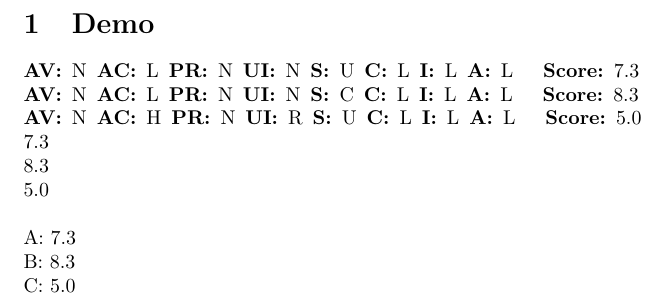
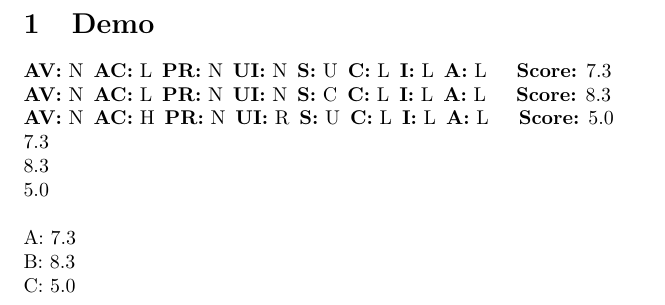
Before and after one commit to AlexanderLill/cvss3tex, a LaTeX document (main.tex, which reads cvss.tex): part of page 1 of 2, cut so that both start at the same text. Compiled offline with pdfLaTeX.

Commit message:
Change formatting of prettyPrint (smaller gap)

```diff
--- a/cvss.tex
+++ b/cvss.tex
@@ -424,5 +424,5 @@
 }
 
 \newcommand{\formatDump}[2]{%
-    \textbf{#1:}\enskip{}#2\enskip%
+    \textbf{#1:} #2\enskip%
 }
```
